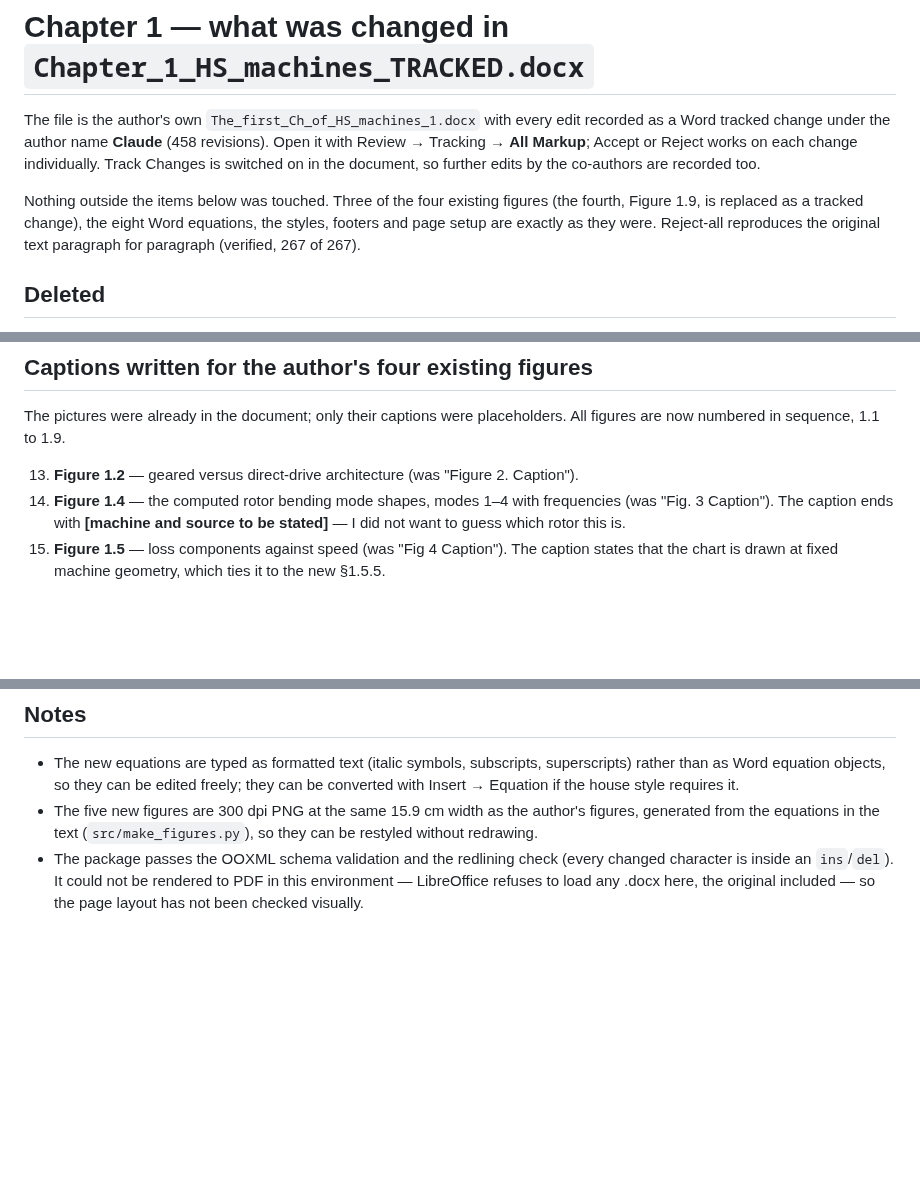
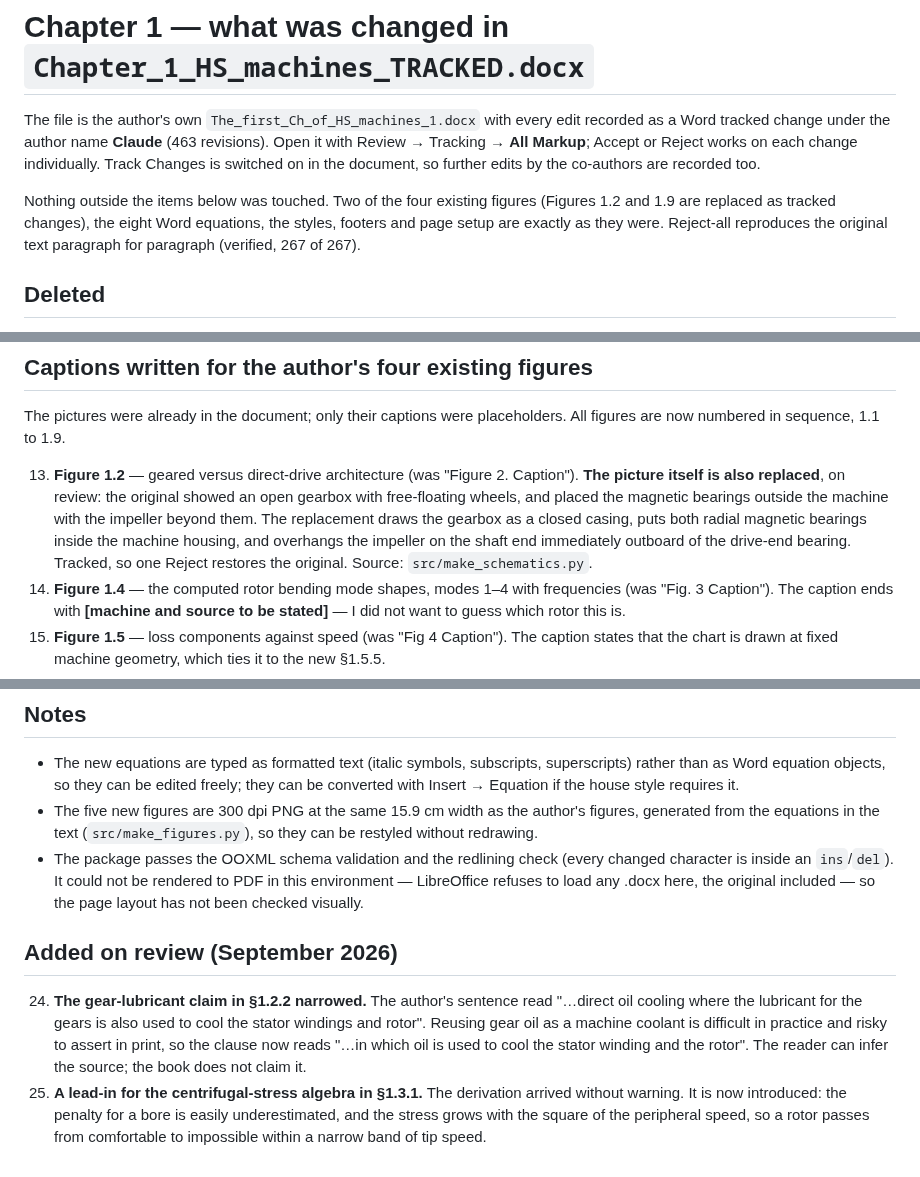
Before and after one commit to htcanseven/Claude, a Markdown page: chapter1/TRACKED_CHANGES.md, 3 parts joined by grey strips. Rendered like a GitHub page; blank space fills up the shorter version.

```diff
--- a/chapter1/TRACKED_CHANGES.md
+++ b/chapter1/TRACKED_CHANGES.md
@@ -1,8 +1,8 @@
 # Chapter 1 — what was changed in `Chapter_1_HS_machines_TRACKED.docx`
 
-The file is the author's own `The_first_Ch_of_HS_machines_1.docx` with every edit recorded as a Word tracked change under the author name **Claude** (458 revisions). Open it with Review → Tracking → **All Markup**; Accept or Reject works on each change individually. Track Changes is switched on in the document, so further edits by the co-authors are recorded too.
+The file is the author's own `The_first_Ch_of_HS_machines_1.docx` with every edit recorded as a Word tracked change under the author name **Claude** (463 revisions). Open it with Review → Tracking → **All Markup**; Accept or Reject works on each change individually. Track Changes is switched on in the document, so further edits by the co-authors are recorded too.
 
-Nothing outside the items below was touched. Three of the four existing figures (the fourth, Figure 1.9, is replaced as a tracked change), the eight Word equations, the styles, footers and page setup are exactly as they were. Reject-all reproduces the original text paragraph for paragraph (verified, 267 of 267).
+Nothing outside the items below was touched. Two of the four existing figures (Figures 1.2 and 1.9 are replaced as tracked changes), the eight Word equations, the styles, footers and page setup are exactly as they were. Reject-all reproduces the original text paragraph for paragraph (verified, 267 of 267).
 
 ## Deleted
 
@@ -29,7 +29,7 @@ Nothing outside the items below was touched. Three of the four existing figures
 
 The pictures were already in the document; only their captions were placeholders. All figures are now numbered in sequence, 1.1 to 1.9.
 
-13. **Figure 1.2** — geared versus direct-drive architecture (was "Figure 2. Caption").
+13. **Figure 1.2** — geared versus direct-drive architecture (was "Figure 2. Caption"). **The picture itself is also replaced**, on review: the original showed an open gearbox with free-floating wheels, and placed the magnetic bearings outside the machine with the impeller beyond them. The replacement draws the gearbox as a closed casing, puts both radial magnetic bearings inside the machine housing, and overhangs the impeller on the shaft end immediately outboard of the drive-end bearing. Tracked, so one Reject restores the original. Source: `src/make_schematics.py`.
 14. **Figure 1.4** — the computed rotor bending mode shapes, modes 1–4 with frequencies (was "Fig. 3 Caption"). The caption ends with **[machine and source to be stated]** — I did not want to guess which rotor this is.
 15. **Figure 1.5** — loss components against speed (was "Fig 4 Caption"). The caption states that the chart is drawn at fixed machine geometry, which ties it to the new §1.5.5.
 16. **Figure 1.9** — the high-speed trilemma (was "Fig. 5 Caption"). **The picture itself is also replaced** (a tracked replacement: the original picture is marked deleted and the new one inserted, so a single Reject restores the original). The new drawing follows the text of §1.6.1 literally: the three remedies form a directed cycle — sleeve → larger effective air gap, pole count and frequency → iron and windage loss, cooling geometry → lower stiffness and higher l/D — around a feasible design window, and the power-electronic interface is drawn as the gatekeeper splitting that window into the low-pole industrial topology (reachable with silicon IGBT converters) and the high-pole mobile topology (SiC/GaN only). Source: `src/make_trilemma.py`.
@@ -55,3 +55,15 @@ The pictures were already in the document; only their captions were placeholders
 - The new equations are typed as formatted text (italic symbols, subscripts, superscripts) rather than as Word equation objects, so they can be edited freely; they can be converted with Insert → Equation if the house style requires it.
 - The five new figures are 300 dpi PNG at the same 15.9 cm width as the author's figures, generated from the equations in the text (`src/make_figures.py`), so they can be restyled without redrawing.
 - The package passes the OOXML schema validation and the redlining check (every changed character is inside an `ins`/`del`). It could not be rendered to PDF in this environment — LibreOffice refuses to load any .docx here, the original included — so the page layout has not been checked visually.
+
+## Added on review (September 2026)
+
+24. **The gear-lubricant claim in §1.2.2 narrowed.** The author's sentence read "…direct oil
+    cooling where the lubricant for the gears is also used to cool the stator windings and
+    rotor". Reusing gear oil as a machine coolant is difficult in practice and risky to
+    assert in print, so the clause now reads "…in which oil is used to cool the stator
+    winding and the rotor". The reader can infer the source; the book does not claim it.
+25. **A lead-in for the centrifugal-stress algebra in §1.3.1.** The derivation arrived without
+    warning. It is now introduced: the penalty for a bore is easily underestimated, and the
+    stress grows with the square of the peripheral speed, so a rotor passes from comfortable
+    to impossible within a narrow band of tip speed.
```
Also changed, not shown: chapter1/figures/fig_geared_vs_directdrive.png, 6 other files.
